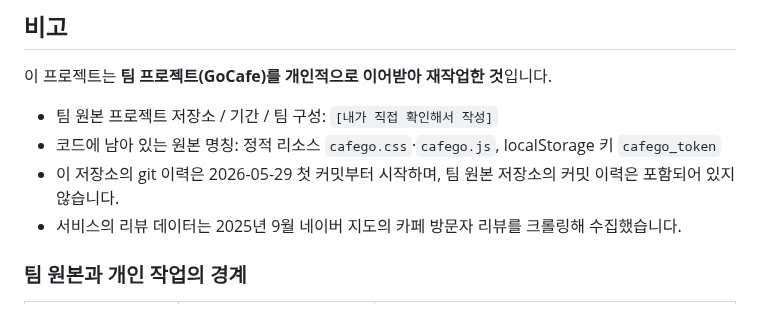
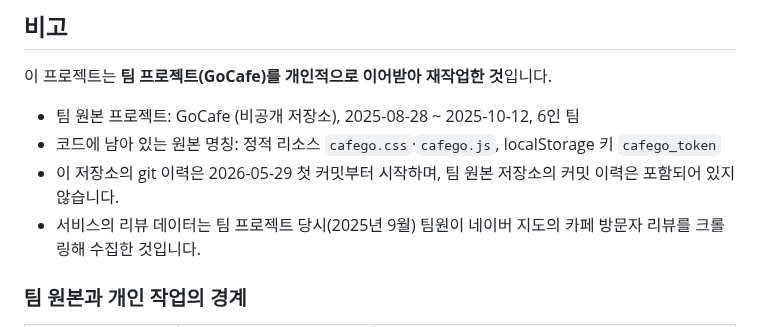
Before and after one commit to HsH1121/MyPickCafe, a Markdown page: ARCHITECTURE.md, the part around the change. GitHub-like rendering.

Commit message:
ARCHITECTURE.md 비고에 팀 원본 프로젝트 정보와 리뷰 수집 주체 기재
Co-Authored-By: Claude Opus 5.5 <noreply@anthropic.com>

```diff
--- a/ARCHITECTURE.md
+++ b/ARCHITECTURE.md
@@ -643,10 +643,10 @@ cd MyPickCafe_Springboot
 
 이 프로젝트는 **팀 프로젝트(GoCafe)를 개인적으로 이어받아 재작업한 것**입니다.
 
-- 팀 원본 프로젝트 저장소 / 기간 / 팀 구성: `[내가 직접 확인해서 작성]`
+- 팀 원본 프로젝트: GoCafe (비공개 저장소), 2025-08-28 ~ 2025-10-12, 6인 팀
 - 코드에 남아 있는 원본 명칭: 정적 리소스 `cafego.css`·`cafego.js`, localStorage 키 `cafego_token`
 - 이 저장소의 git 이력은 2026-05-29 첫 커밋부터 시작하며, 팀 원본 저장소의 커밋 이력은 포함되어 있지 않습니다.
-- 서비스의 리뷰 데이터는 2025년 9월 네이버 지도의 카페 방문자 리뷰를 크롤링해 수집했습니다.
+- 서비스의 리뷰 데이터는 팀 프로젝트 당시(2025년 9월) 팀원이 네이버 지도의 카페 방문자 리뷰를 크롤링해 수집한 것입니다.
 
 ### 팀 원본과 개인 작업의 경계
 
```
